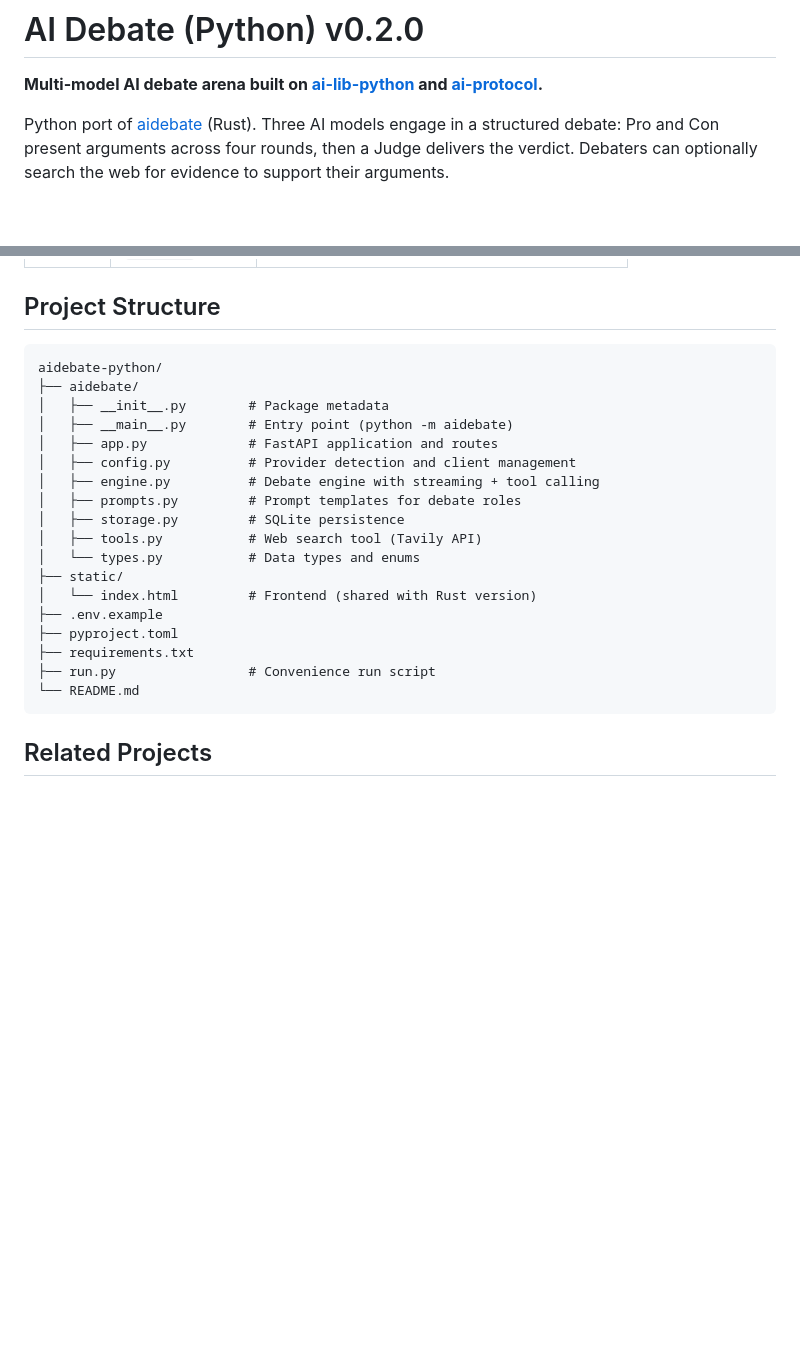
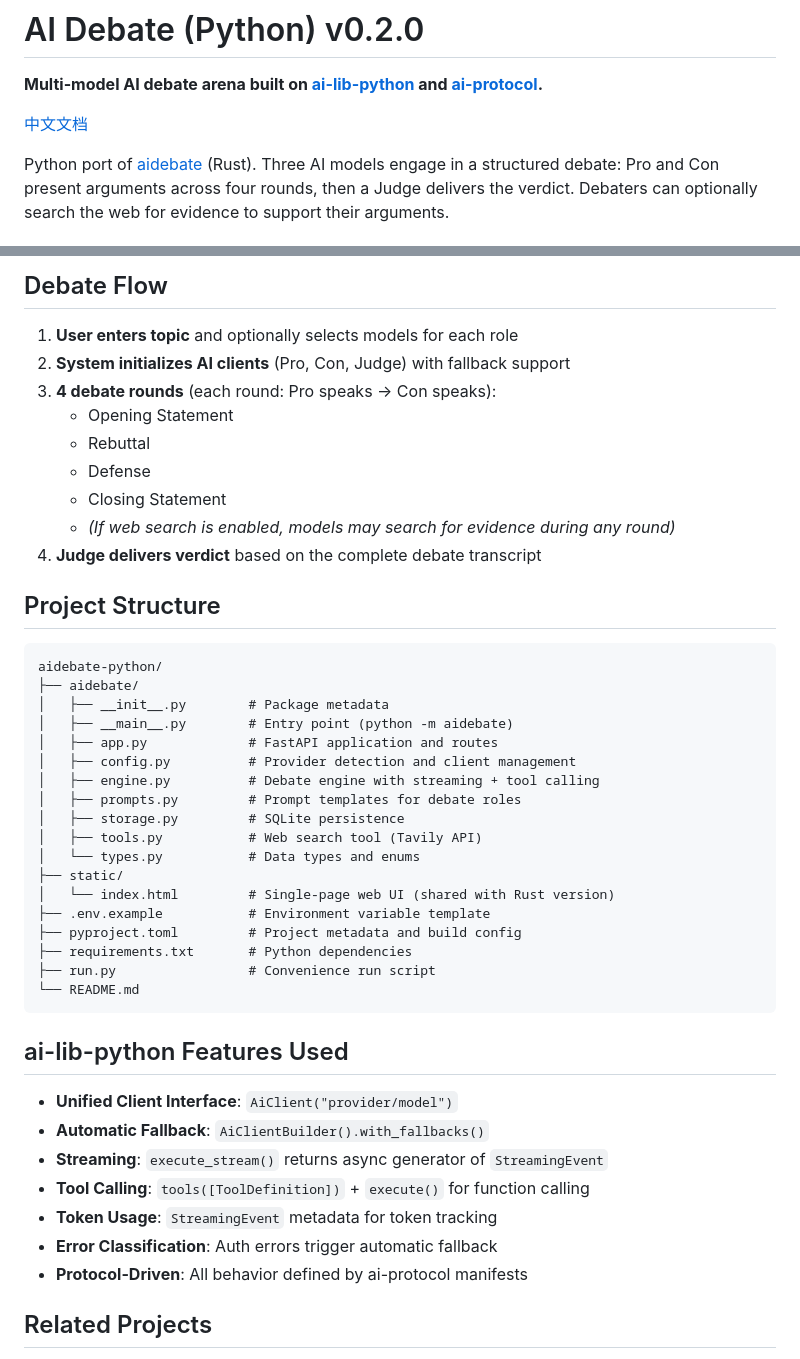
Before and after one commit to hiddenpath/aidebate-python, a Markdown page: README.md, 2 parts joined by grey strips. Drawn GitHub-style; blank space fills up the shorter version.

````diff
--- a/README.md
+++ b/README.md
@@ -1,6 +1,8 @@
 # AI Debate (Python) v0.2.0
 
 **Multi-model AI debate arena built on [ai-lib-python](https://github.com/hiddenpath/ai-lib-python) and [ai-protocol](https://github.com/hiddenpath/ai-protocol).**
+
+[中文文档](README_CN.md)
 
 Python port of [aidebate](https://github.com/hiddenpath/aidebate) (Rust). Three AI models engage in a structured debate: Pro and Con present arguments across four rounds, then a Judge delivers the verdict. Debaters can optionally search the web for evidence to support their arguments.
 
@@ -111,3 +194,14 @@ JUDGE_MODEL_ID=groq/llama-3.3-70b-versatile
+## Debate Flow
+
+1. **User enters topic** and optionally selects models for each role
+2. **System initializes AI clients** (Pro, Con, Judge) with fallback support
+3. **4 debate rounds** (each round: Pro speaks → Con speaks):
+   - Opening Statement
+   - Rebuttal
+   - Defense
+   - Closing Statement
+   - *(If web search is enabled, models may search for evidence during any round)*
+4. **Judge delivers verdict** based on the complete debate transcript
 
 ## Project Structure
 
@@ -124,13 +218,23 @@ aidebate-python/
 │   ├── tools.py           # Web search tool (Tavily API)
 │   └── types.py           # Data types and enums
 ├── static/
-│   └── index.html         # Frontend (shared with Rust version)
-├── .env.example
-├── pyproject.toml
-├── requirements.txt
+│   └── index.html         # Single-page web UI (shared with Rust version)
+├── .env.example           # Environment variable template
+├── pyproject.toml         # Project metadata and build config
+├── requirements.txt       # Python dependencies
 ├── run.py                 # Convenience run script
 └── README.md
 ```
+
+## ai-lib-python Features Used
+
+- **Unified Client Interface**: `AiClient("provider/model")`
+- **Automatic Fallback**: `AiClientBuilder().with_fallbacks()`
+- **Streaming**: `execute_stream()` returns async generator of `StreamingEvent`
+- **Tool Calling**: `tools([ToolDefinition])` + `execute()` for function calling
+- **Token Usage**: `StreamingEvent` metadata for token tracking
+- **Error Classification**: Auth errors trigger automatic fallback
+- **Protocol-Driven**: All behavior defined by ai-protocol manifests
 
 ## Related Projects
 
````
Also changed, not shown: other parts of README.md (+108 -27 lines), README_CN.md (added, +253 -0 lines).
